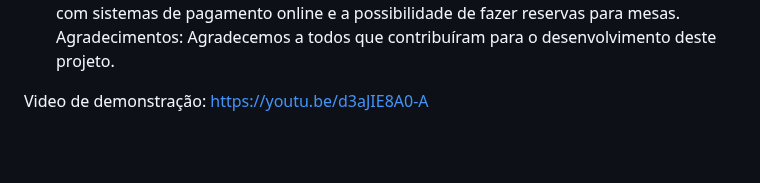
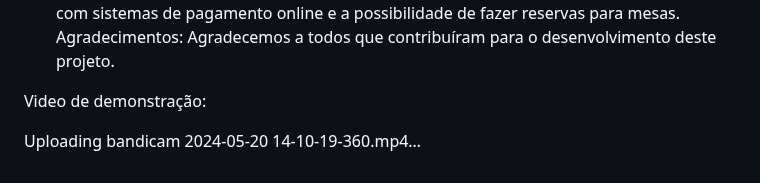
Before and after one commit to rafajob/SENAC-EAD-PI-2024, a Markdown page: README.md, the part around one of its changes. GitHub-like rendering; blank space fills up the shorter version.

```diff
--- a/README.md
+++ b/README.md
@@ -43,4 +50,6 @@ Agradecimentos:
 Agradecemos a todos que contribuíram para o desenvolvimento deste projeto.
 
 Video de demonstração:
-https://youtu.be/d3aJIE8A0-A
+
+
+Uploading bandicam 2024-05-20 14-10-19-360.mp4…
```
Also changed, not shown: other parts of README.md (+7 -0 lines).
